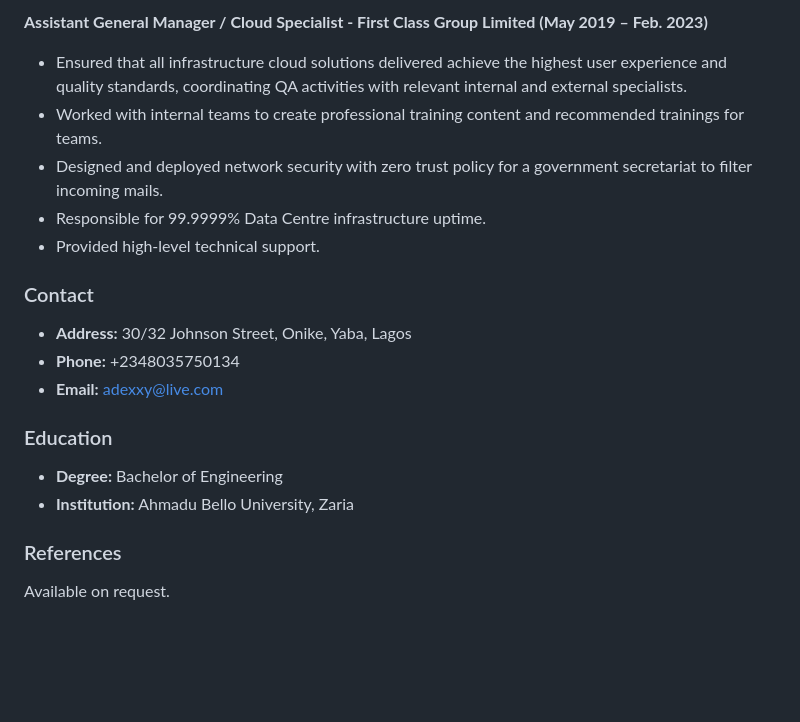
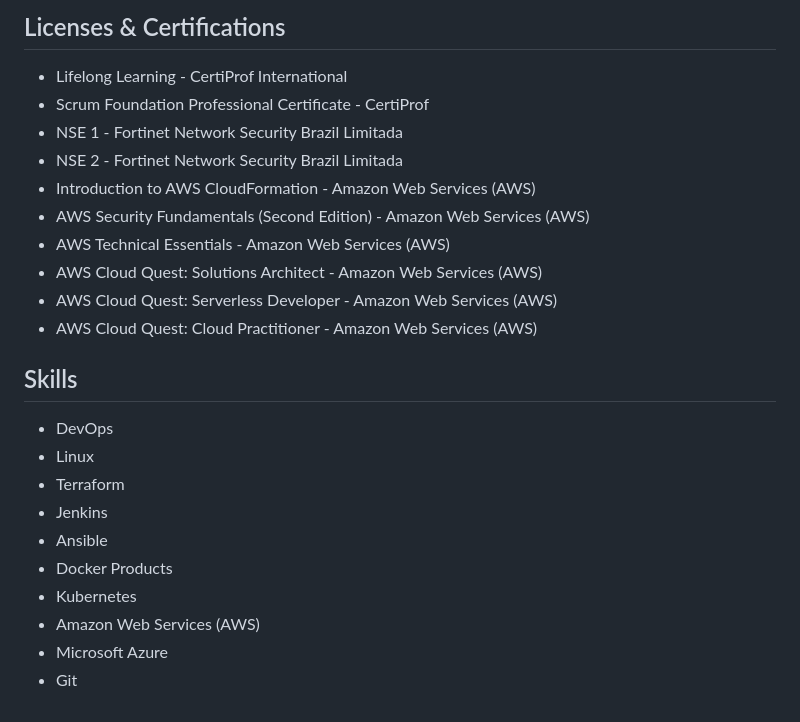
Before and after one commit to Adexxy/adexxy.github.io, a Markdown page: README.md, the part around one of its changes. Rendered like a GitHub page; blank space fills up the shorter version.

```diff
--- a/README.md
+++ b/README.md
@@ -60,23 +111,24 @@ I am a seasoned professional with over 17 years of overall experience and a dedi
 
-**Assistant General Manager / Cloud Specialist - First Class Group Limited (May 2019 – Feb. 2023)**
+## Licenses & Certifications
+- Lifelong Learning - CertiProf International
+- Scrum Foundation Professional Certificate - CertiProf
+- NSE 1 - Fortinet Network Security Brazil Limitada
+- NSE 2 - Fortinet Network Security Brazil Limitada
+- Introduction to AWS CloudFormation - Amazon Web Services (AWS)
+- AWS Security Fundamentals (Second Edition) - Amazon Web Services (AWS)
+- AWS Technical Essentials - Amazon Web Services (AWS)
+- AWS Cloud Quest: Solutions Architect - Amazon Web Services (AWS)
+- AWS Cloud Quest: Serverless Developer - Amazon Web Services (AWS)
+- AWS Cloud Quest: Cloud Practitioner - Amazon Web Services (AWS)
 
-- Ensured that all infrastructure cloud solutions delivered achieve the highest user experience and quality standards, coordinating QA activities with relevant internal and external specialists.
-- Worked with internal teams to create professional training content and recommended trainings for teams.
-- Designed and deployed network security with zero trust policy for a government secretariat to filter incoming mails.
-- Responsible for 99.9999% Data Centre infrastructure uptime.
-- Provided high-level technical support.
-
-### Contact
-
-- **Address:** 30/32 Johnson Street, Onike, Yaba, Lagos
-- **Phone:** +2348035750134
-- **Email:** <adexxy@live.com>
-
-### Education
-
-- **Degree:** Bachelor of Engineering
-- **Institution:** Ahmadu Bello University, Zaria
-
-### References
-
-Available on request.
+## Skills
+- DevOps
+- Linux
+- Terraform
+- Jenkins
+- Ansible
+- Docker Products
+- Kubernetes
+- Amazon Web Services (AWS)
+- Microsoft Azure
+- Git
```
Also changed, not shown: other parts of README.md (+99 -48 lines).
